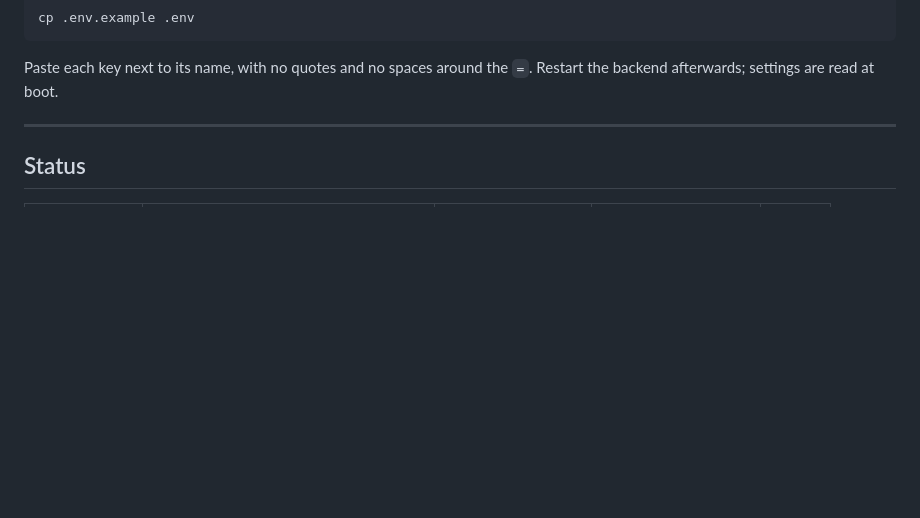
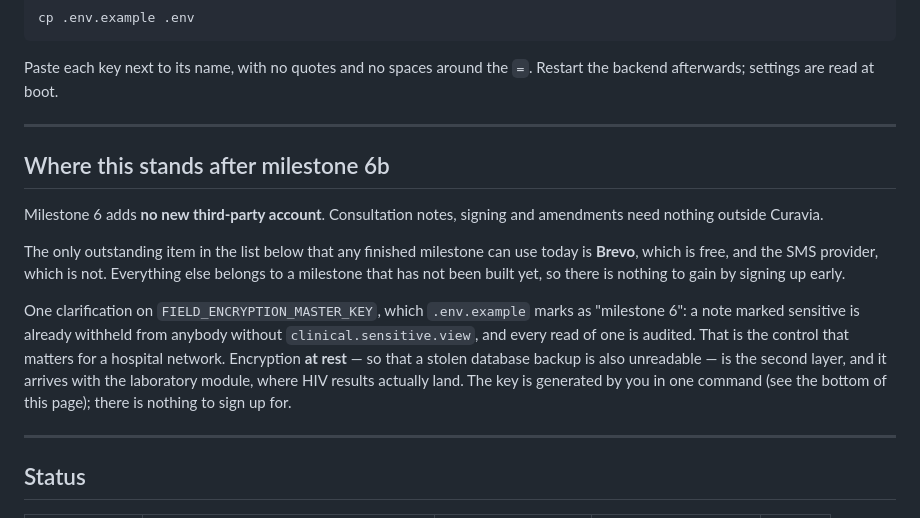
Before and after one commit to asgatcreation/curavia, a Markdown page: docs/05-accounts-and-keys.md, the part around the change. Rendered like a GitHub page; blank space fills up the shorter version.

Commit message:
Note where accounts and keys stand after milestone 6b

```diff
--- a/docs/05-accounts-and-keys.md
+++ b/docs/05-accounts-and-keys.md
@@ -17,6 +17,27 @@ cp .env.example .env
 
 Paste each key next to its name, with no quotes and no spaces around the `=`.
 Restart the backend afterwards; settings are read at boot.
+
+---
+
+## Where this stands after milestone 6b
+
+Milestone 6 adds **no new third-party account**. Consultation notes, signing
+and amendments need nothing outside Curavia.
+
+The only outstanding item in the list below that any finished milestone can
+use today is **Brevo**, which is free, and the SMS provider, which is not.
+Everything else belongs to a milestone that has not been built yet, so there
+is nothing to gain by signing up early.
+
+One clarification on `FIELD_ENCRYPTION_MASTER_KEY`, which `.env.example`
+marks as "milestone 6": a note marked sensitive is already withheld from
+anybody without `clinical.sensitive.view`, and every read of one is audited.
+That is the control that matters for a hospital network. Encryption **at
+rest** — so that a stolen database backup is also unreadable — is the second
+layer, and it arrives with the laboratory module, where HIV results actually
+land. The key is generated by you in one command (see the bottom of this
+page); there is nothing to sign up for.
 
 ---
 
```
